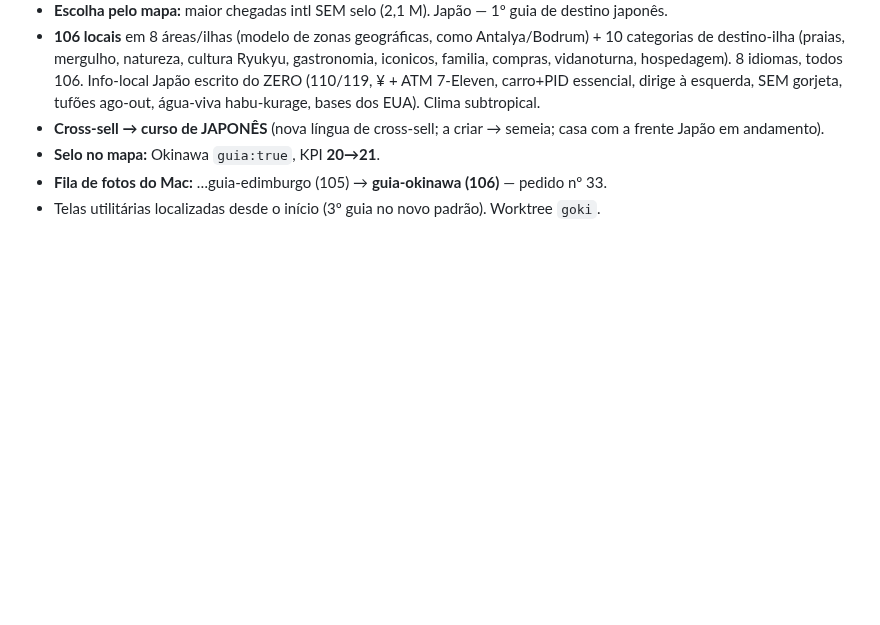
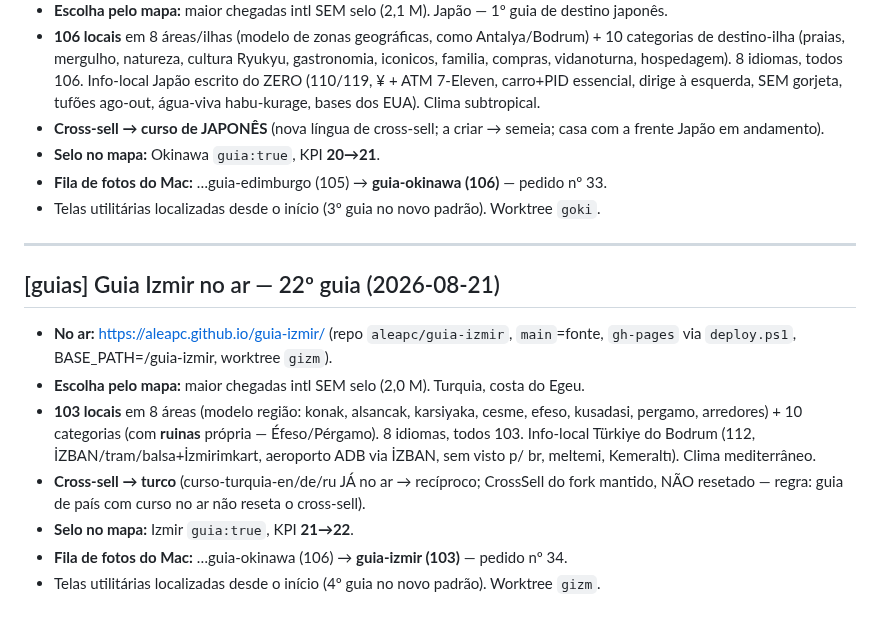
Before and after one commit to aleapc/guias-mapa, a Markdown page: COORDENACAO.md, the part around the change. Drawn GitHub-style; blank space fills up the shorter version.

Commit message:
Ledger: guia Izmir (22º) no ar

```diff
--- a/COORDENACAO.md
+++ b/COORDENACAO.md
@@ -960,3 +960,20 @@ pré-existentes em contentExtra.ts (null em traduções) — não bloqueiam buil
 - **Selo no mapa:** Okinawa `guia:true`, KPI **20→21**.
 - **Fila de fotos do Mac:** …guia-edimburgo (105) → **guia-okinawa (106)** — pedido nº 33.
 - Telas utilitárias localizadas desde o início (3º guia no novo padrão). Worktree `goki`.
+
+---
+
+## [guias] Guia Izmir no ar — 22º guia (2026-08-21)
+
+- **No ar:** https://aleapc.github.io/guia-izmir/ (repo `aleapc/guia-izmir`,
+  `main`=fonte, `gh-pages` via `deploy.ps1`, BASE_PATH=/guia-izmir, worktree `gizm`).
+- **Escolha pelo mapa:** maior chegadas intl SEM selo (2,0 M). Turquia, costa do Egeu.
+- **103 locais** em 8 áreas (modelo região: konak, alsancak, karsiyaka, cesme, efeso,
+  kusadasi, pergamo, arredores) + 10 categorias (com **ruinas** própria — Éfeso/Pérgamo).
+  8 idiomas, todos 103. Info-local Türkiye do Bodrum (112, İZBAN/tram/balsa+İzmirimkart,
+  aeroporto ADB via İZBAN, sem visto p/ br, meltemi, Kemeraltı). Clima mediterrâneo.
+- **Cross-sell → turco** (curso-turquia-en/de/ru JÁ no ar → recíproco; CrossSell do fork
+  mantido, NÃO resetado — regra: guia de país com curso no ar não reseta o cross-sell).
+- **Selo no mapa:** Izmir `guia:true`, KPI **21→22**.
+- **Fila de fotos do Mac:** …guia-okinawa (106) → **guia-izmir (103)** — pedido nº 34.
+- Telas utilitárias localizadas desde o início (4º guia no novo padrão). Worktree `gizm`.
```
